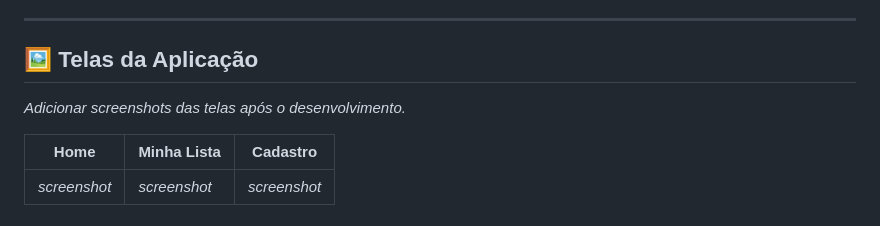
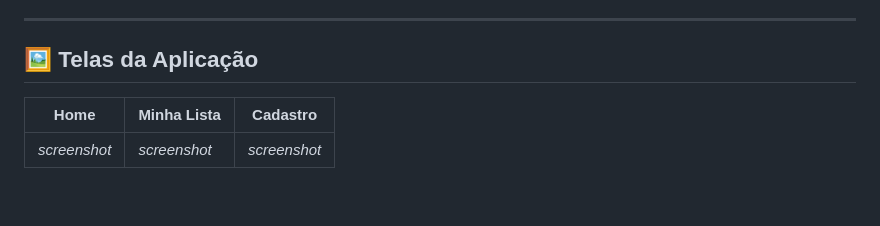
Before and after one commit to eduardo-padilha-dev/app-watchlist, a Markdown page: README.md, the part around the change. Rendered like a GitHub page; blank space fills up the shorter version.

Commit message:
docs: adjustments to the readme

```diff
--- a/README.md
+++ b/README.md
@@ -145,8 +145,6 @@ npx json-server --watch db.json --port 3000
 
 ## 🖼️ Telas da Aplicação
 
-_Adicionar screenshots das telas após o desenvolvimento._
-
 | Home         | Minha Lista  | Cadastro     |
 | ------------ | ------------ | ------------ |
 | _screenshot_ | _screenshot_ | _screenshot_ |
```
